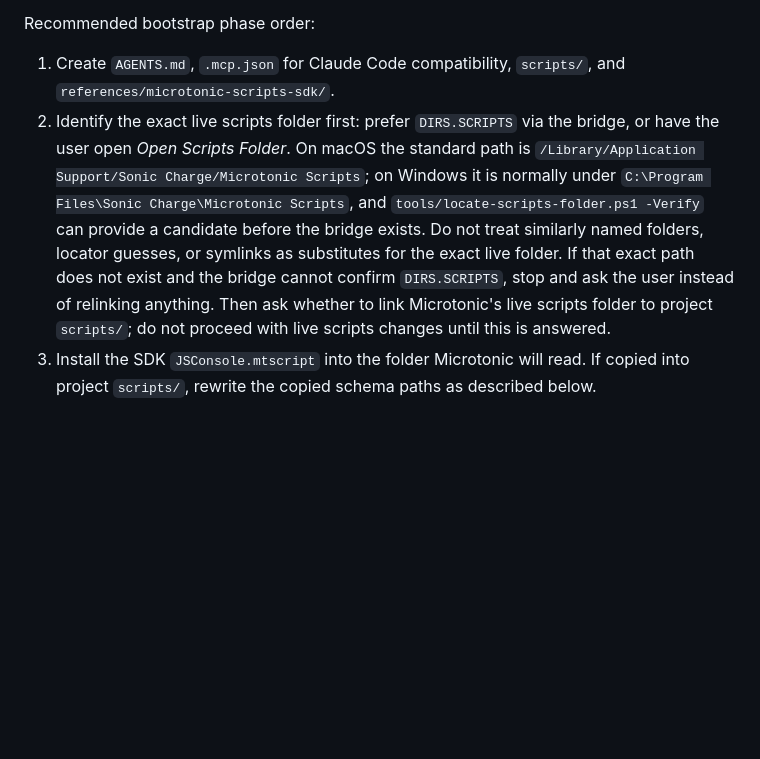
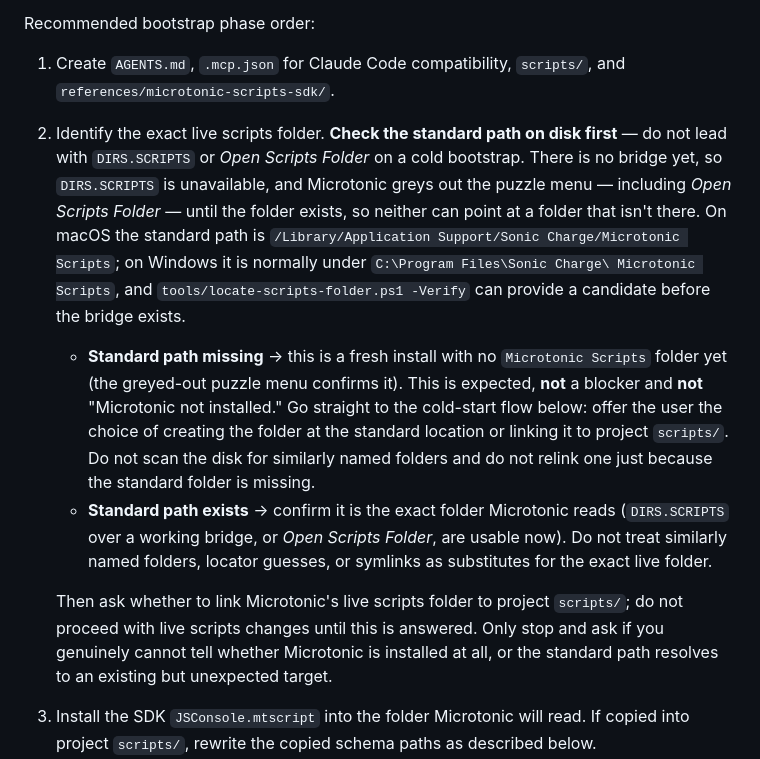
Before and after one commit to malstrom72/microtonic-scripts-sdk, a Markdown page: agents/microtonic-script-writer/instructions.md, the part around one of its changes. Rendered like a GitHub page; blank space fills up the shorter version.

```diff
--- a/agents/microtonic-script-writer/instructions.md
+++ b/agents/microtonic-script-writer/instructions.md
@@ -105,17 +105,31 @@ Recommended bootstrap phase order:
 
 1. Create `AGENTS.md`, `.mcp.json` for Claude Code compatibility, `scripts/`,
    and `references/microtonic-scripts-sdk/`.
-2. Identify the exact live scripts folder first: prefer `DIRS.SCRIPTS` via the
-   bridge, or have the user open *Open Scripts Folder*. On macOS the standard
-   path is `/Library/Application Support/Sonic Charge/Microtonic Scripts`; on
-   Windows it is normally under `C:\Program Files\Sonic Charge\Microtonic
-   Scripts`, and `tools/locate-scripts-folder.ps1 -Verify` can provide a
-   candidate before the bridge exists. Do not treat similarly named folders,
-   locator guesses, or symlinks as substitutes for the exact live folder. If
-   that exact path does not exist and the bridge cannot confirm `DIRS.SCRIPTS`,
-   stop and ask the user instead of relinking anything. Then ask whether to link
-   Microtonic's live scripts folder to project `scripts/`; do not proceed with
-   live scripts changes until this is answered.
+2. Identify the exact live scripts folder. **Check the standard path on disk
+   first** — do not lead with `DIRS.SCRIPTS` or *Open Scripts Folder* on a cold
+   bootstrap. There is no bridge yet, so `DIRS.SCRIPTS` is unavailable, and
+   Microtonic greys out the puzzle menu — including *Open Scripts Folder* — until
+   the folder exists, so neither can point at a folder that isn't there. On macOS
+   the standard path is `/Library/Application Support/Sonic Charge/Microtonic
+   Scripts`; on Windows it is normally under `C:\Program Files\Sonic Charge\
+   Microtonic Scripts`, and `tools/locate-scripts-folder.ps1 -Verify` can provide
+   a candidate before the bridge exists.
+   - **Standard path missing** → this is a fresh install with no `Microtonic
+     Scripts` folder yet (the greyed-out puzzle menu confirms it). This is
+     expected, **not** a blocker and **not** "Microtonic not installed." Go
+     straight to the cold-start flow below: offer the user the choice of creating
+     the folder at the standard location or linking it to project `scripts/`. Do
+     not scan the disk for similarly named folders and do not relink one just
+     because the standard folder is missing.
+   - **Standard path exists** → confirm it is the exact folder Microtonic reads
+     (`DIRS.SCRIPTS` over a working bridge, or *Open Scripts Folder*, are usable
+     now). Do not treat similarly named folders, locator guesses, or symlinks as
+     substitutes for the exact live folder.
+
+   Then ask whether to link Microtonic's live scripts folder to project
+   `scripts/`; do not proceed with live scripts changes until this is answered.
+   Only stop and ask if you genuinely cannot tell whether Microtonic is installed
+   at all, or the standard path resolves to an existing but unexpected target.
 3. Install the SDK `JSConsole.mtscript` into the folder Microtonic will read.
    If copied into project `scripts/`, rewrite the copied schema paths as
    described below.
```
Also changed, not shown: other parts of agents/microtonic-script-writer/instructions.md (+45 -0 lines).
